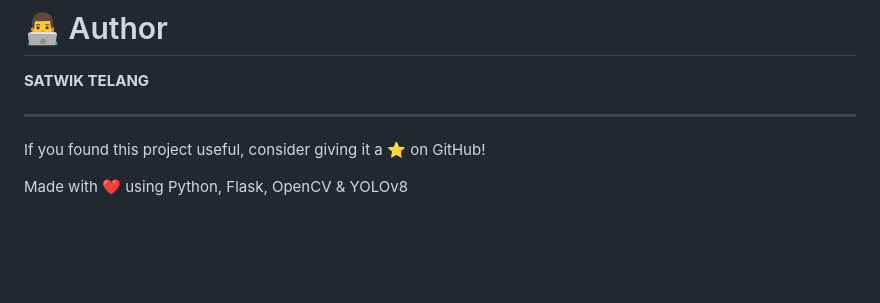
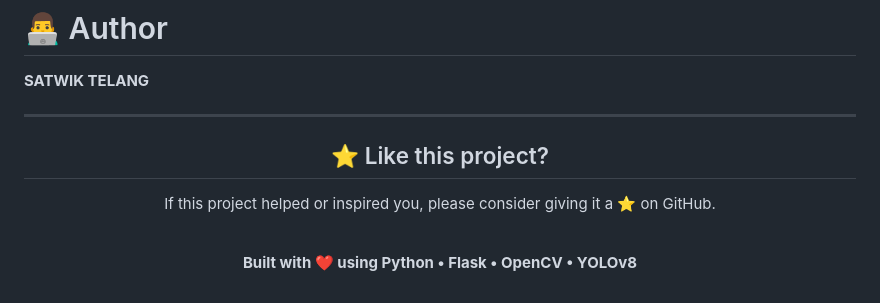
Before and after one commit to satwiktelang18/SmartCityEye, a Markdown page: README.md, the part around the change. Drawn GitHub-style; blank space fills up the shorter version.

Commit message:
Revise project acknowledgment section in README
Updated project acknowledgment and added a call to action for GitHub stars.

```diff
--- a/README.md
+++ b/README.md
@@ -268,10 +268,14 @@ Processed Video
 
 ---
 
-If you found this project useful, consider giving it a ⭐ on GitHub!
+<div align="center">
 
-<p align="center">
+## ⭐ Like this project?
 
-Made with ❤️ using Python, Flask, OpenCV & YOLOv8
+If this project helped or inspired you, please consider giving it a ⭐ on GitHub.
 
-</p>
+<br>
+
+**Built with ❤️ using Python • Flask • OpenCV • YOLOv8**
+
+</div>
```
